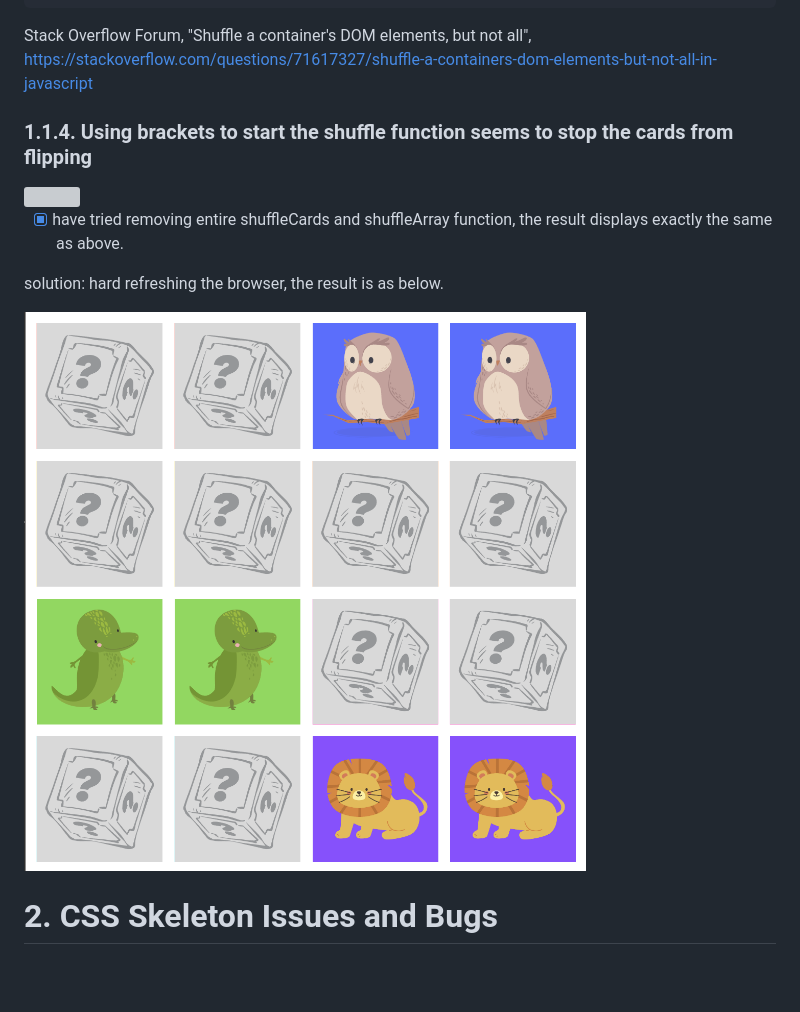
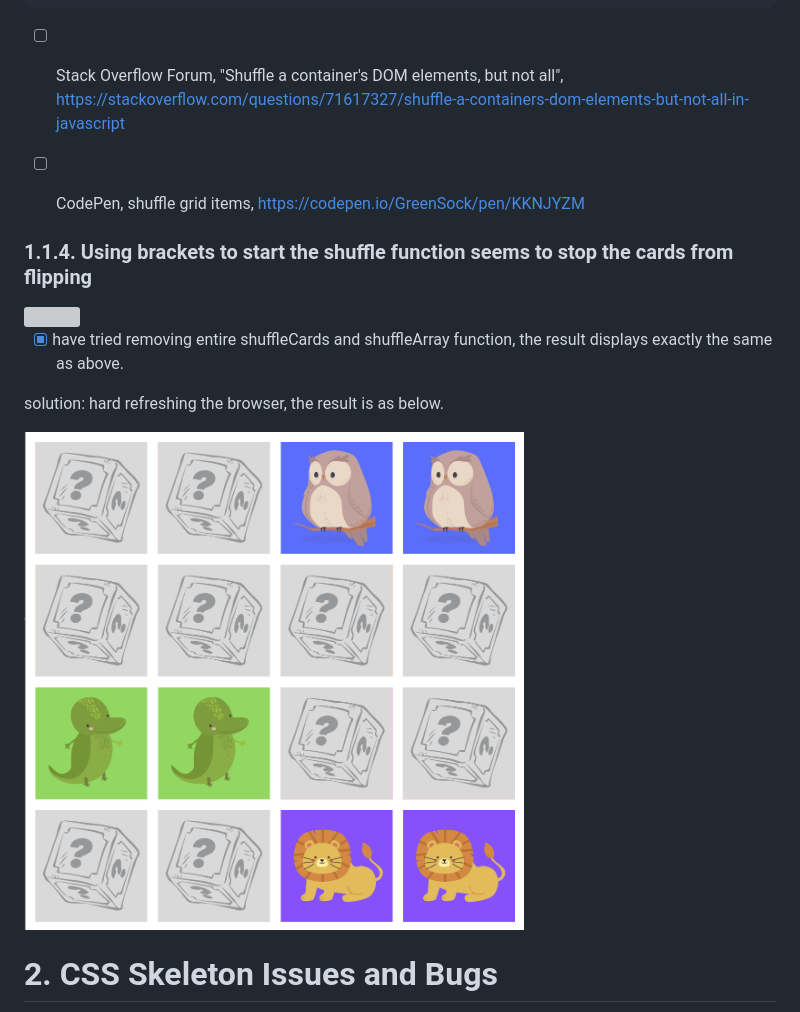
Before and after one commit to lmcrean/Crocodile-Kingdom, a Markdown page: issues.md, the part around the change printed below. Drawn GitHub-style; blank space fills up the shorter version; grey boxes are pictures that could not be loaded.

````diff
--- a/issues.md
+++ b/issues.md
@@ -201,8 +251,10 @@ function makeBoard() {
     }
 ```
 
-Stack Overflow Forum, "Shuffle a container's DOM elements, but not all",
+- [ ] Stack Overflow Forum, "Shuffle a container's DOM elements, but not all",
 https://stackoverflow.com/questions/71617327/shuffle-a-containers-dom-elements-but-not-all-in-javascript
+
+- [ ] CodePen, shuffle grid items, https://codepen.io/GreenSock/pen/KKNJYZM
 
 ### 1.1.4. Using brackets to start the shuffle function seems to stop the cards from flipping
 
@@ -214,7 +266,7 @@ https://stackoverflow.com/questions/71617327/shuffle-a-containers-dom-elements-b
 solution: hard refreshing the browser, the result is as below.
 
 
-![](assets/media/issues/2023-08-14-16-20-04.png)
+<img src="assets/media/issues/2023-08-14-16-20-04.png" width=500>
 
 
 
````
Also changed, not shown: other parts of issues.md (+63 -11 lines), assets/media/issues/Screenshot 2023-08-14 at 09.54.44.png (added), 1 other file.
